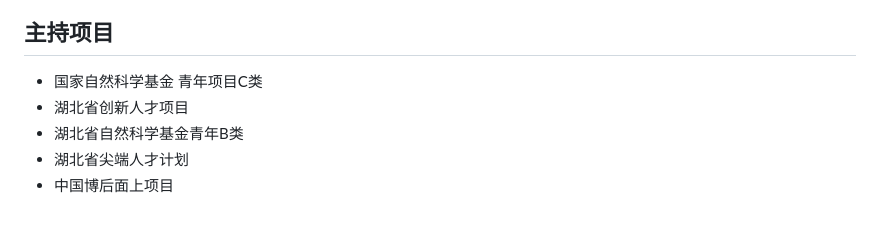
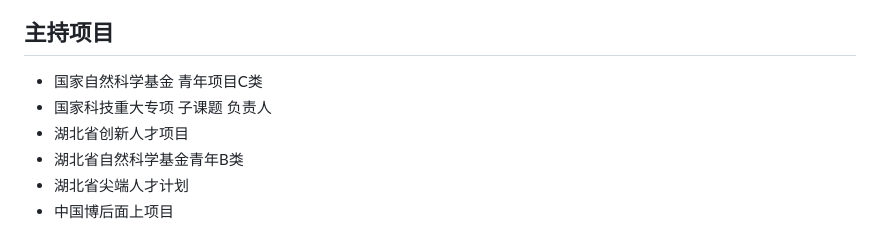
Before and after one commit to yangbincv/yangbincv, a Markdown page: README.md, the part around the change. GitHub-like rendering.

```diff
--- a/README.md
+++ b/README.md
@@ -16,6 +16,7 @@
 
 ## 主持项目
 - 国家自然科学基金 青年项目C类
+- 国家科技重大专项 子课题 负责人
 - 湖北省创新人才项目
 - 湖北省自然科学基金青年B类
 - 湖北省尖端人才计划
```
